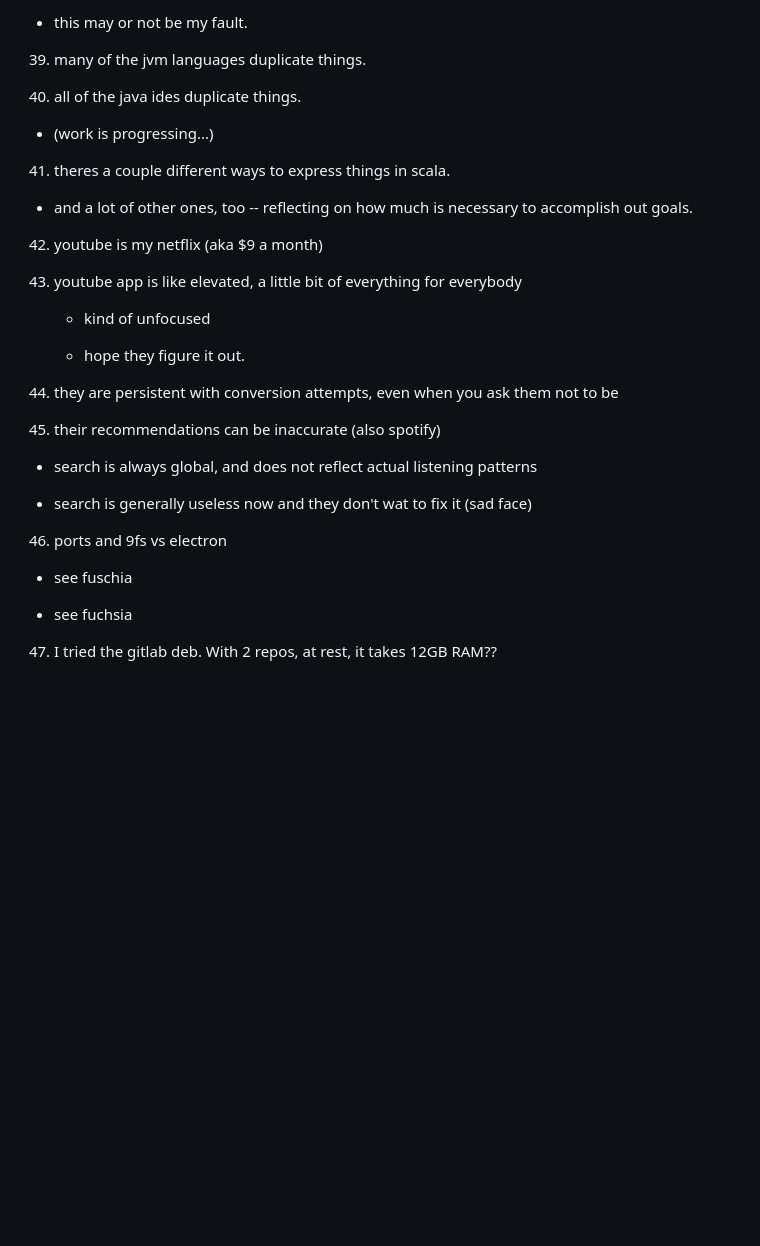
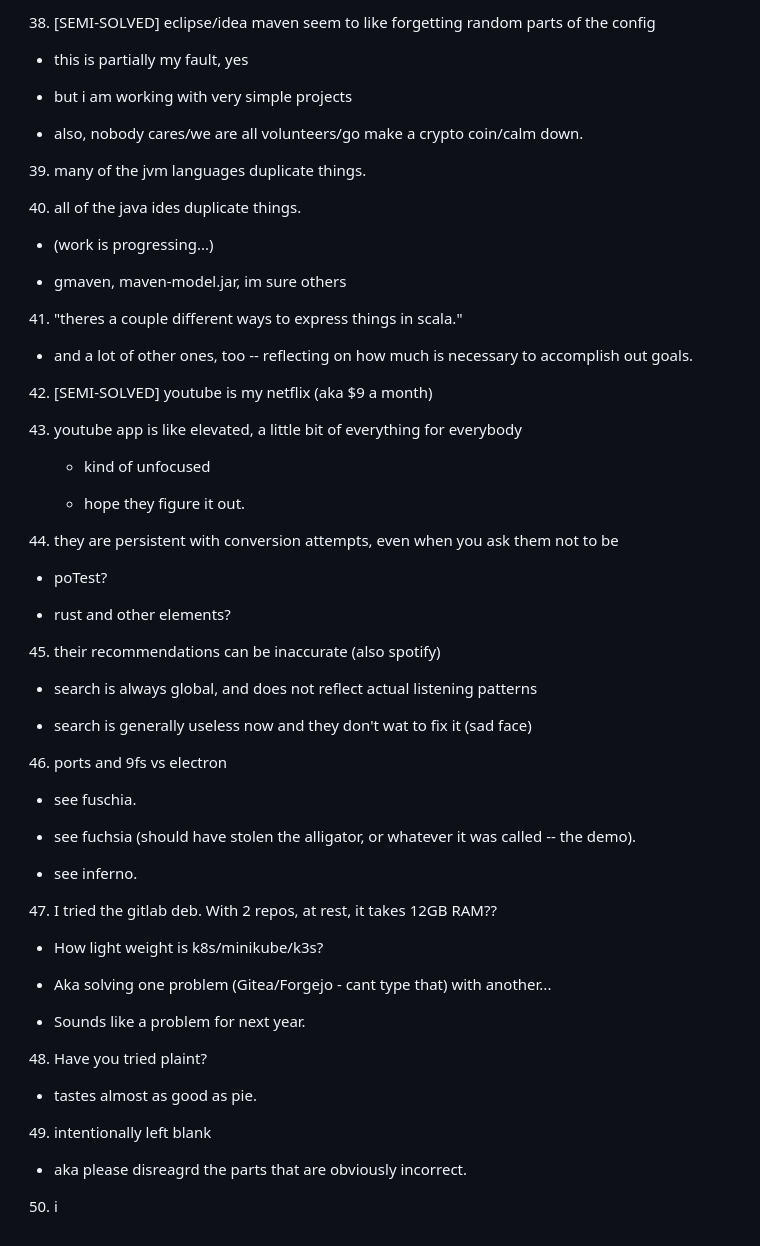
Before and after one commit to elijah-team/ema-notes, a Markdown page: nits/nits.md, the part around the change printed below. GitHub-like rendering; blank space fills up the shorter version.

Commit message:
Apparently spell checkers have been invented already

```diff
--- a/nits/nits.md
+++ b/nits/nits.md
@@ -169,5 +194,11 @@
 
-  - this may or not be my fault.
+38. [SEMI-SOLVED] eclipse/idea maven seem to like forgetting random parts of the config
+
+  - this is partially my fault, yes
+
+  - but i am working with very simple projects
+
+  - also, nobody cares/we are all volunteers/go make a crypto coin/calm down.
 
 39. many of the jvm languages duplicate things.
 
@@ -175,12 +206,14 @@
 
   - (work is progressing...)
 
-41. theres a couple different ways to express things in scala.
+  - gmaven, maven-model.jar, im sure others
+
+41. "theres a couple different ways to express things in scala."
 
   - and a lot of other ones, too -- reflecting on how much is necessary
     to accomplish out goals.
 
-42. youtube is my netflix (aka $9 a month)
+42. [SEMI-SOLVED] youtube is my netflix (aka $9 a month)
 
 43. youtube app is like elevated, a little bit of everything for everybody
 
@@ -190,6 +223,10 @@
 
 44. they are persistent with conversion attempts, even when you ask them not to be
 
+  - poTest?
+
+  - rust and other elements?
+
 45. their recommendations can be inaccurate (also spotify)
 
   - search is always global, and does not reflect actual listening patterns
@@ -198,8 +235,26 @@
 
 46. ports and 9fs vs electron
 
-  - see fuschia
+  - see fuschia.
 
-  - see fuchsia
+  - see fuchsia (should have stolen the alligator, or whatever it was called -- the demo).
+
+  - see inferno.
 
 47. I tried the gitlab deb.  With 2 repos, at rest, it takes 12GB RAM??
+
+  - How light weight is k8s/minikube/k3s?
+
+  - Aka solving one problem (Gitea/Forgejo - cant type that) with another...
+
+  - Sounds like a problem for next year.
+
+48. Have you tried plaint?
+
+  - tastes almost as good as pie.
+
+49. intentionally left blank
+
+  - aka please disreagrd the parts that are obviously incorrect.
+
+50. i
```
Also changed, not shown: other parts of nits/nits.md (+49 -24 lines).
